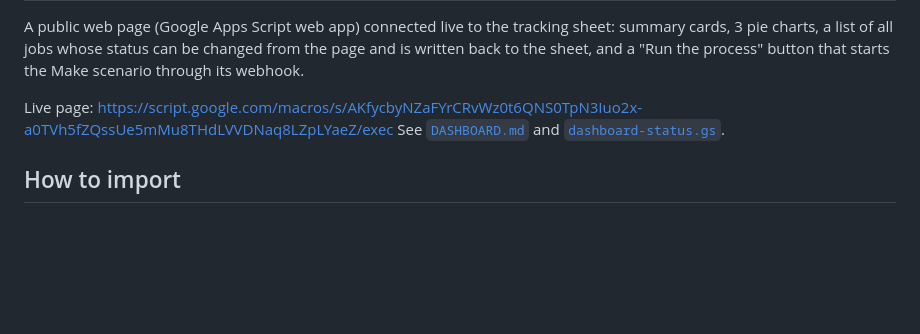
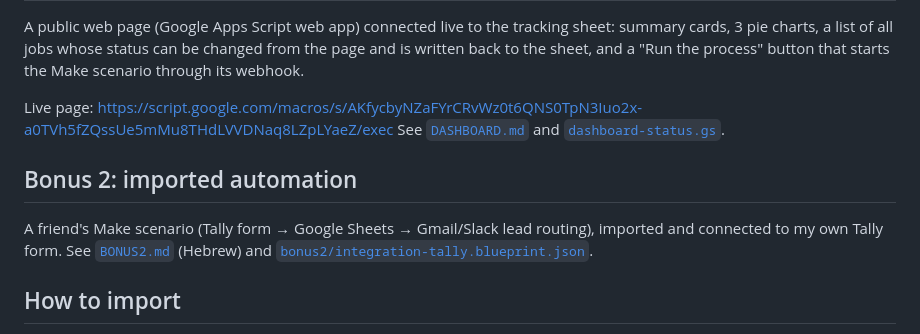
Before and after one commit to ronazeevi/SearchJobs, a Markdown page: README.md, the part around the change. Drawn GitHub-style; blank space fills up the shorter version.

Commit message:
Add bonus 2: imported friend's Tally lead automation
Co-Authored-By: Claude Opus 5.5 <noreply@anthropic.com>
Claude-Session: https://claude.ai/code/session_01WSyJKFnNeXkSojt2HoGjsC

```diff
--- a/README.md
+++ b/README.md
@@ -26,6 +26,10 @@ A public web page (Google Apps Script web app) connected live to the tracking sh
 
 Live page: https://script.google.com/macros/s/AKfycbyNZaFYrCRvWz0t6QNS0TpN3Iuo2x-a0TVh5fZQssUe5mMu8THdLVVDNaq8LZpLYaeZ/exec See [`DASHBOARD.md`](DASHBOARD.md) and [`dashboard-status.gs`](dashboard-status.gs).
 
+## Bonus 2: imported automation
+
+A friend's Make scenario (Tally form → Google Sheets → Gmail/Slack lead routing), imported and connected to my own Tally form. See [`BONUS2.md`](BONUS2.md) (Hebrew) and [`bonus2/integration-tally.blueprint.json`](bonus2/integration-tally.blueprint.json).
+
 ## How to import
 
 In Make: **Create a new scenario → ⋯ menu → Import Blueprint**, choose the JSON file, then reconnect your own Gmail, Google Drive, Google Docs and Google Sheets connections and pick your own folders and spreadsheet.
```
Also changed, not shown: BONUS2.md (added, +33 -0 lines), screens/bonus2-tally-received.png (added), 1 other file.
